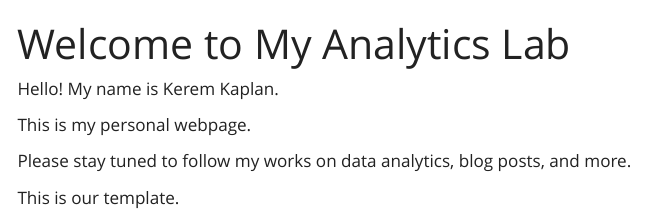
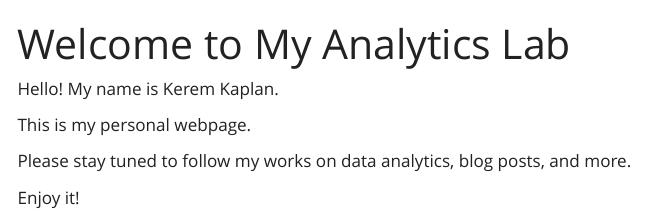
Before and after one commit to emu-hacettepe-analytics/emu430-fall2023-keremkpln, a Quarto document (index.qmd): the page in a window 1100 px wide, from its top. Rendered offline with R 4.5, knitr and Pandoc in place of Quarto, with nearby package versions; menus at the side of the page are left out.

Commit message:
Update index.qmd

```diff
--- a/index.qmd
+++ b/index.qmd
@@ -9,4 +9,4 @@ This is my personal webpage.
 
 Please stay tuned to follow my works on data analytics, blog posts, and more.
 
-This is our template.
+Enjoy it!
```
